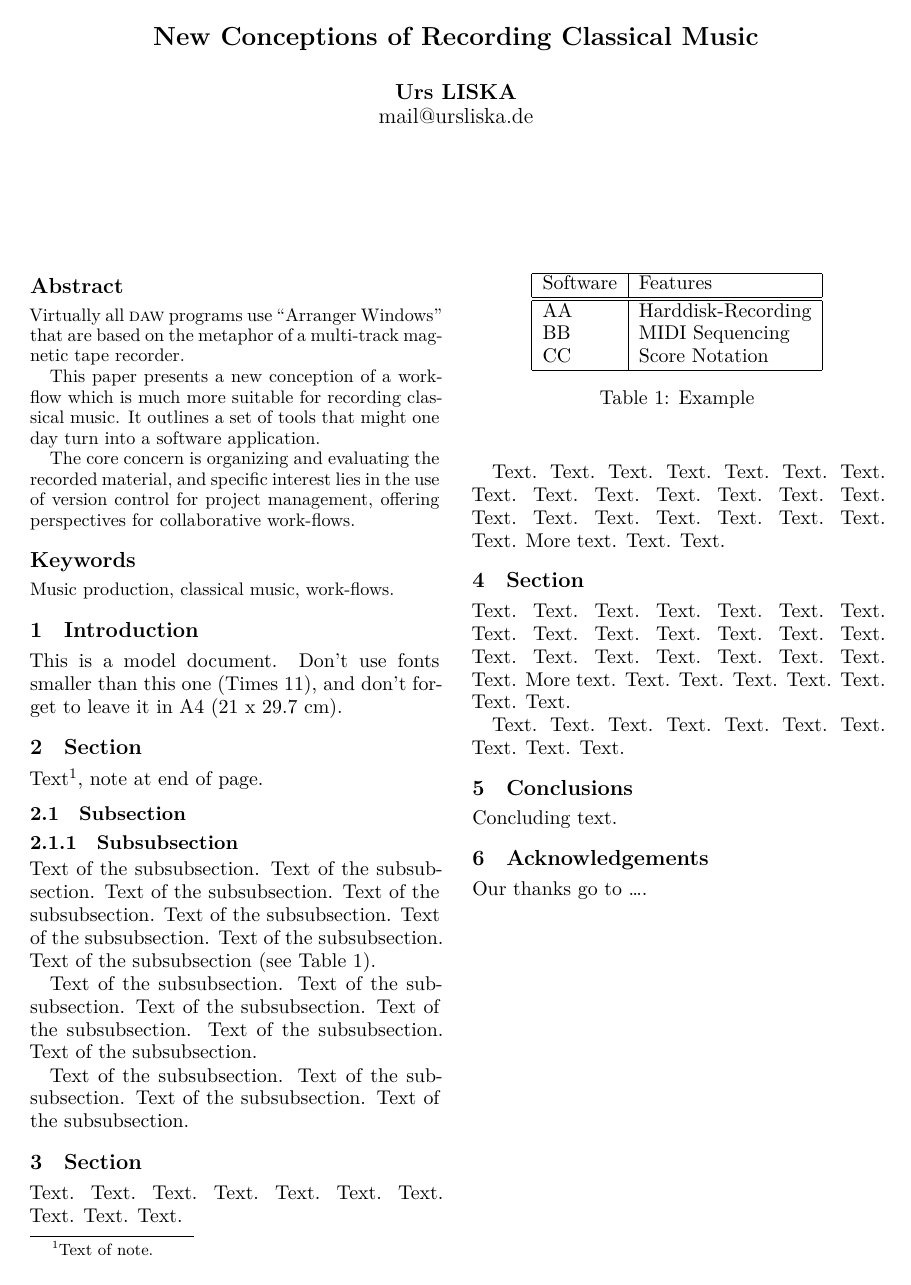
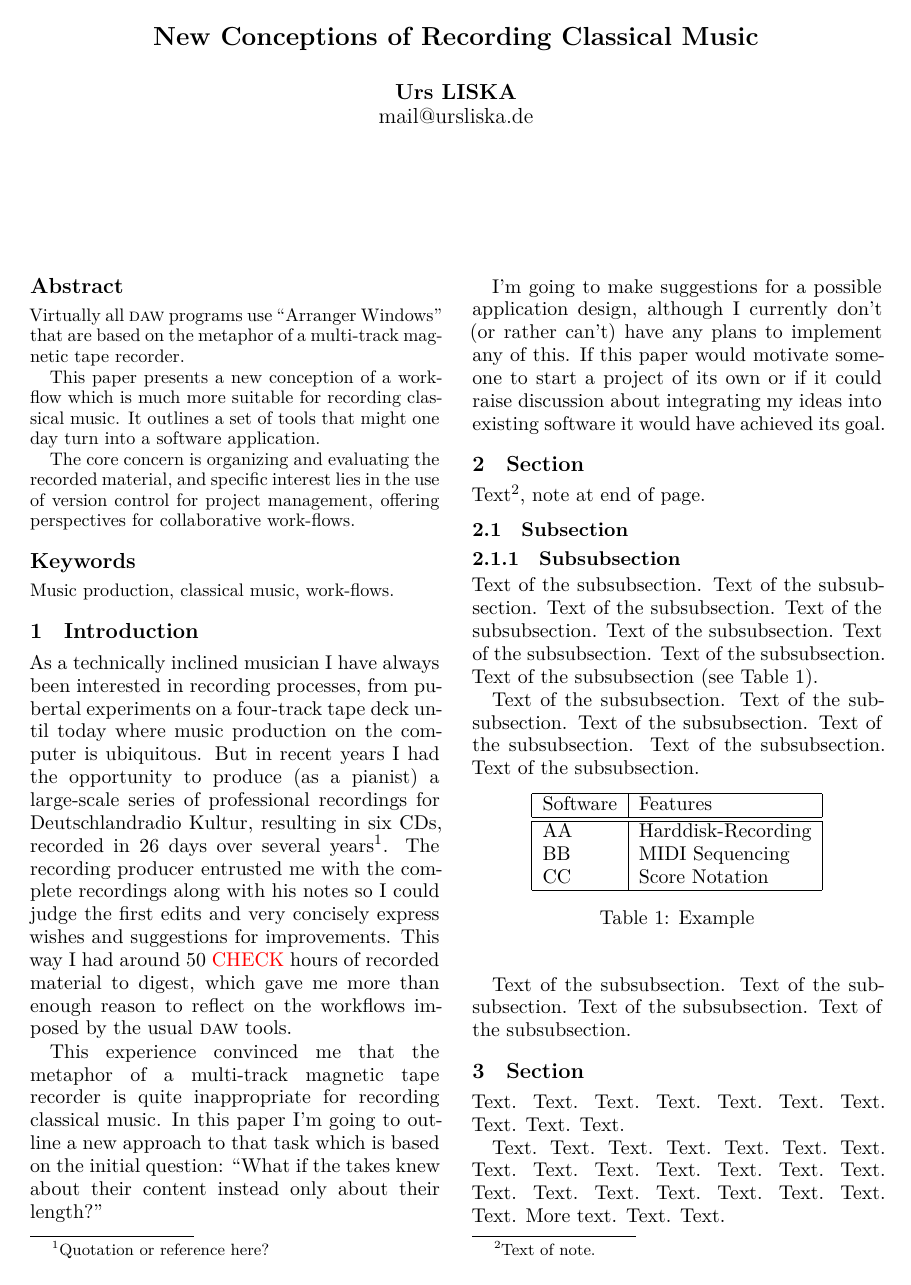
Before and after one commit to uliska/lac2014, a LaTeX paper (submissions/liska-recording-classical-music.tex): the whole page before the commit and page 1 of 2 after it. Compiled offline with XeLaTeX.

Commit message:
CR-paper: Sketch introduction

```diff
--- a/submissions/liska-recording-classical-music.tex
+++ b/submissions/liska-recording-classical-music.tex
@@ -6,6 +6,8 @@
 \usepackage{fontspec}
 \usepackage{polyglossia}
 \usepackage{microtype}
+
+\usepackage{xcolor}
 
 \title{New Conceptions of Recording Classical Music}
 
@@ -40,8 +42,18 @@ Music production, classical music, work-flows.
 
 \section{Introduction}
 
-This is a model document. Don't use fonts smaller than this
-one (Times 11), and don't forget to leave it in A4 (21 x 29.7~cm).
+As a technically inclined musician I have always been interested in recording processes, from pubertal experiments on a four-track tape deck until today where music production on the computer is ubiquitous.
+But in recent years I had the opportunity to produce (as a pianist) a large-scale series of professional recordings for Deutschlandradio Kultur, resulting in six CDs, recorded in 26 days over several years%
+\footnote{Quotation or reference here?}.
+The recording producer entrusted me with the complete recordings along with his notes so I could judge the first edits and very concisely express wishes and suggestions for improvements.
+This way I had around 50 \textcolor{red}{CHECK} hours of recorded material to digest, which gave me more than enough reason to reflect on the workflows imposed by the usual \textsc{daw} tools.
+
+This experience convinced me that the metaphor of a multi-track magnetic tape recorder is quite inappropriate for recording classical music.
+In this paper I'm going to outline a new approach to that task which is based on the initial question: “What if the takes knew about their content instead only about their length?”
+
+I'm going to make suggestions for a possible application design, although I currently don't (or rather can't) have any plans to implement any of this.
+If this paper would motivate someone to start a project of its own or if it could raise discussion about integrating my ideas into existing software it would have achieved its goal.
+
 
 \section{Section}
 
```
